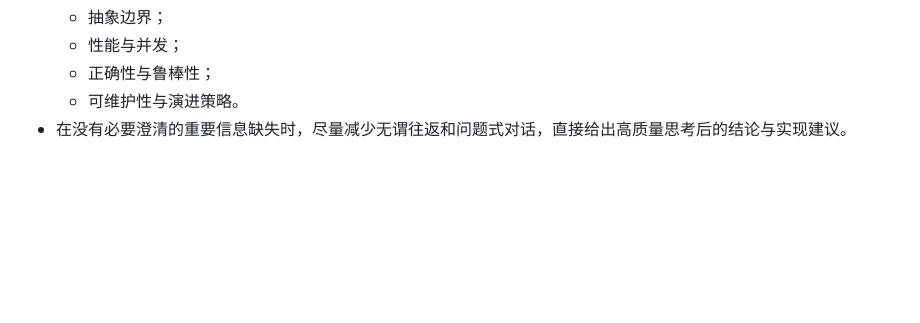
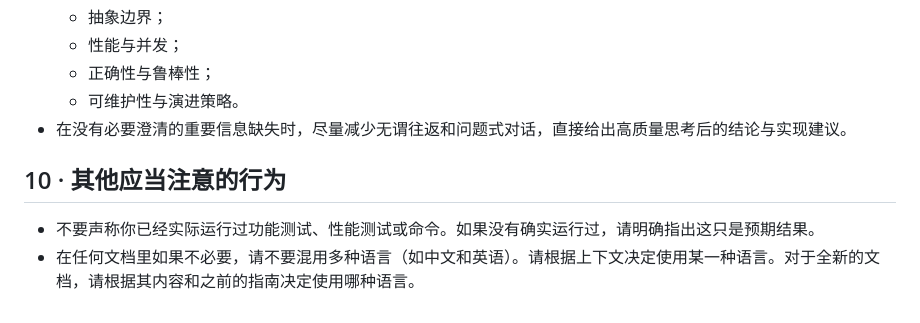
Before and after one commit to JoeyTeng/book-scanner, a Markdown page: AGENTS.md, the part around the change. Drawn GitHub-style; blank space fills up the shorter version.

Commit message:
docs(AGENTS.md): add 2 behaviours that needs special attention

```diff
--- a/AGENTS.md
+++ b/AGENTS.md
@@ -354,3 +354,8 @@
   * 正确性与鲁棒性；
   * 可维护性与演进策略。
 * 在没有必要澄清的重要信息缺失时，尽量减少无谓往返和问题式对话，直接给出高质量思考后的结论与实现建议。
+
+## 10 · 其他应当注意的行为
+
+* 不要声称你已经实际运行过功能测试、性能测试或命令。如果没有确实运行过，请明确指出这只是预期结果。
+* 在任何文档里如果不必要，请不要混用多种语言（如中文和英语）。请根据上下文决定使用某一种语言。对于全新的文档，请根据其内容和之前的指南决定使用哪种语言。
```
